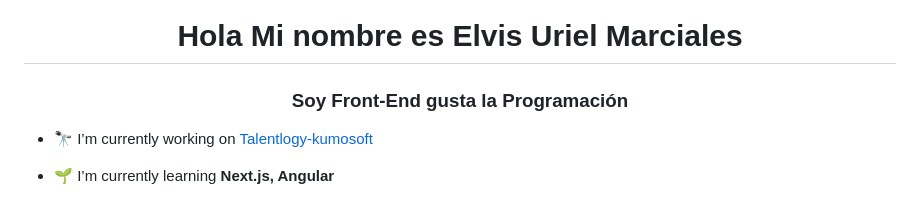
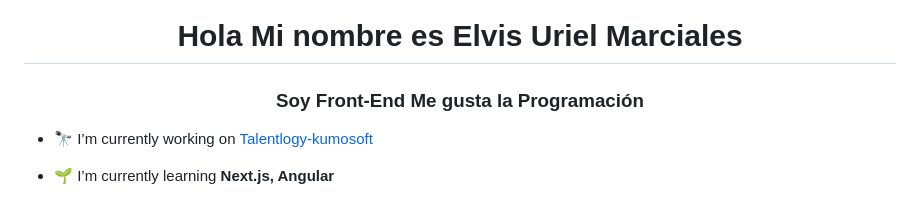
Before and after one commit to elvisuriel/elvisuriel, a Markdown page: README.md, the part around the change. Drawn GitHub-style.

```diff
--- a/README.md
+++ b/README.md
@@ -1,5 +1,5 @@
 <h1 align="center">Hola Mi nombre es Elvis Uriel Marciales</h1>
-<h3 align="center">Soy Front-End gusta la Programación</h3>
+<h3 align="center">Soy Front-End Me gusta la Programación</h3>
 
 - 🔭 I’m currently working on [Talentlogy-kumosoft](https://kumosoft.co/)
 
```
